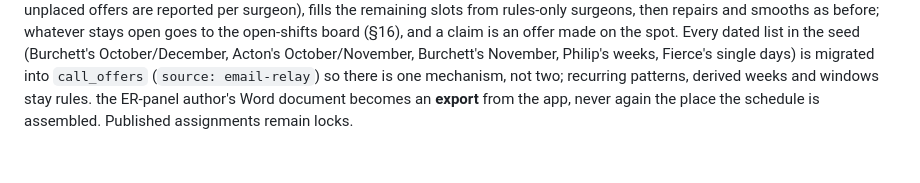
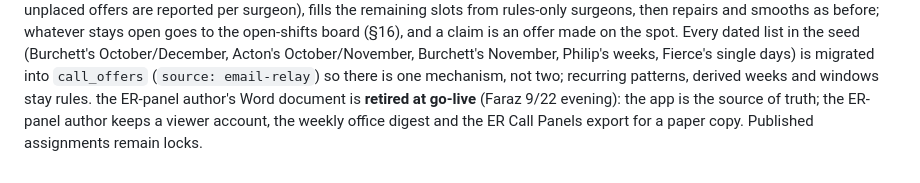
Before and after one commit to fkhan628/Silvis-Call-Schedule, a Markdown page: docs/SILVIS-BUILD-GUIDE.md, the part around the change. GitHub-like rendering.

Commit message:
docs: guide section 17 - the ER-panel author's document is retired at go-live (Faraz's 9/22 evening wording from the OneDrive copy)
The OneDrive copy of the guide differs from the branch only by this closing sentence of section 17 (the other
differences are the older text the OneDrive copy still carries from the 06:38 copy); taken in verbatim.

Co-Authored-By: Claude Fable 5.1 <noreply@anthropic.com>

```diff
--- a/docs/SILVIS-BUILD-GUIDE.md
+++ b/docs/SILVIS-BUILD-GUIDE.md
@@ -445,4 +445,5 @@ rules-only surgeons, then repairs and smooths as before; whatever stays open goe
 claim is an offer made on the spot. Every dated list in the seed (Burchett's October/December, Acton's October/November,
 Burchett's November, Philip's weeks, Fierce's single days) is migrated into `call_offers` (`source: email-relay`) so
 there is one mechanism, not two; recurring patterns, derived weeks and windows stay rules. the ER-panel author's Word document
-becomes an **export** from the app, never again the place the schedule is assembled. Published assignments remain locks.
+is **retired at go-live** (Faraz 9/22 evening): the app is the source of truth; the ER-panel author keeps a viewer account, the weekly
+office digest and the ER Call Panels export for a paper copy. Published assignments remain locks.
```
